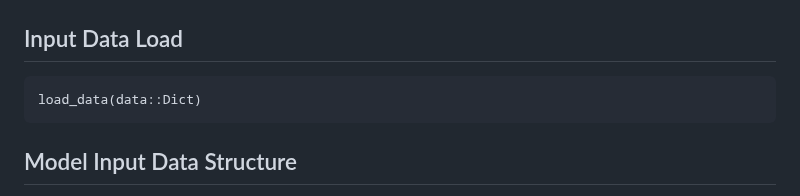
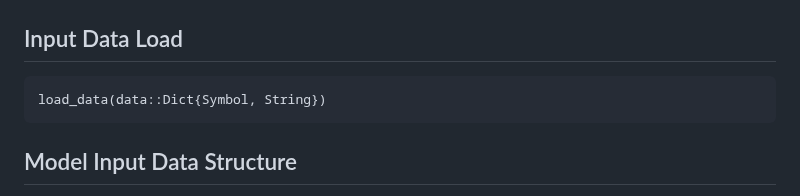
Before and after one commit to EnnoWbrw/POMATWO, a Markdown page: docs/src/input_data.md, the part around the change. Drawn GitHub-style.

Commit message:
fix documentation

````diff
--- a/docs/src/input_data.md
+++ b/docs/src/input_data.md
@@ -2,7 +2,7 @@
 
 ## Input Data Load
 ```@docs
-load_data(data::Dict)
+load_data(data::Dict{Symbol, String})
 ```
 
 ## Model Input Data Structure
````
